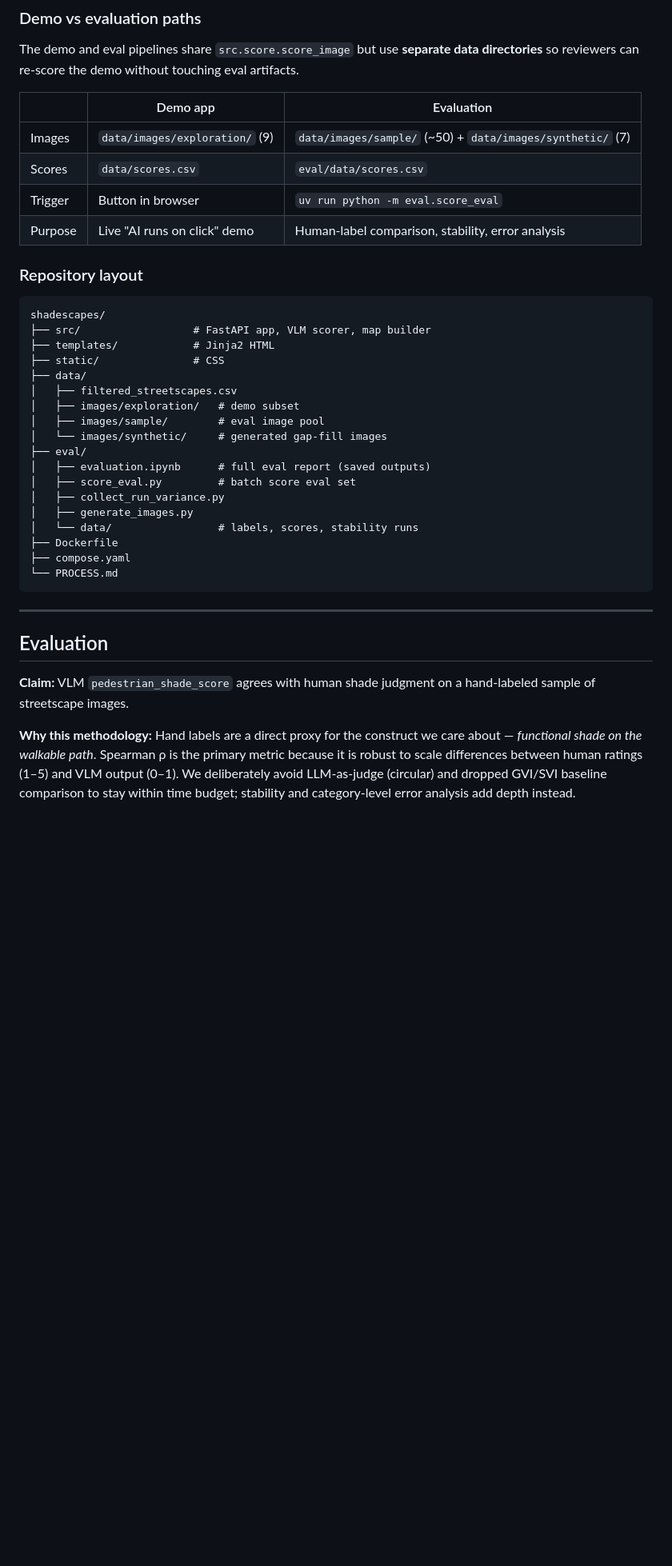
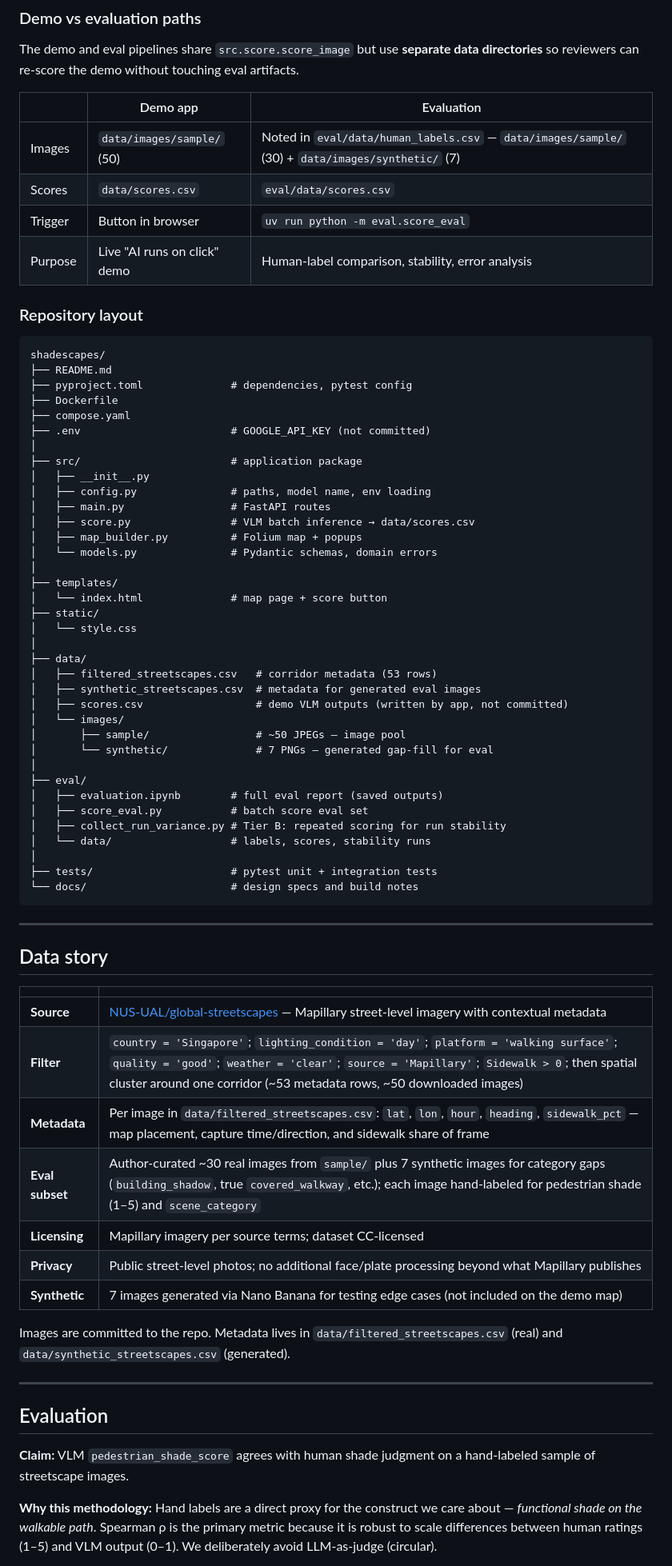
Before and after one commit to claudia-liauw/shadescapes, a Markdown page: README.md, the part around one of its changes. Shown at 80% size. GitHub-like rendering; blank space fills up the shorter version.

Commit message:
fix(readme); architecture diagram, data story, limitations, deployment

````diff
--- a/README.md
+++ b/README.md
@@ -85,35 +92,73 @@ Scoring runs in parallel batches (rate-limited to 15 requests/min). Already-scor
 
 The demo and eval pipelines share `src.score.score_image` but use **separate data directories** so reviewers can re-score the demo without touching eval artifacts.
 
-| | Demo app | Evaluation |
-|---|----------|------------|
-| Images | `data/images/exploration/` (9) | `data/images/sample/` (~50) + `data/images/synthetic/` (7) |
-| Scores | `data/scores.csv` | `eval/data/scores.csv` |
-| Trigger | Button in browser | `uv run python -m eval.score_eval` |
-| Purpose | Live "AI runs on click" demo | Human-label comparison, stability, error analysis |
+
+|         | Demo app                     | Evaluation                                                                                        |
+| ------- | ---------------------------- | ------------------------------------------------------------------------------------------------- |
+| Images  | `data/images/sample/` (50)   | Noted in `eval/data/human_labels.csv` — `data/images/sample/` (30) + `data/images/synthetic/` (7) |
+| Scores  | `data/scores.csv`            | `eval/data/scores.csv`                                                                            |
+| Trigger | Button in browser            | `uv run python -m eval.score_eval`                                                                |
+| Purpose | Live "AI runs on click" demo | Human-label comparison, stability, error analysis                                                 |
+
 
 ### Repository layout
 
 ```
 shadescapes/
-├── src/                  # FastAPI app, VLM scorer, map builder
-├── templates/            # Jinja2 HTML
-├── static/               # CSS
-├── data/
-│   ├── filtered_streetscapes.csv
-│   ├── images/exploration/   # demo subset
-│   ├── images/sample/        # eval image pool
-│   └── images/synthetic/     # generated gap-fill images
-├── eval/
-│   ├── evaluation.ipynb      # full eval report (saved outputs)
-│   ├── score_eval.py         # batch score eval set
-│   ├── collect_run_variance.py
-│   ├── generate_images.py
-│   └── data/                 # labels, scores, stability runs
+├── README.md
+├── pyproject.toml              # dependencies, pytest config
 ├── Dockerfile
 ├── compose.yaml
-└── PROCESS.md
+├── .env                        # GOOGLE_API_KEY (not committed)
+│
+├── src/                        # application package
+│   ├── __init__.py
+│   ├── config.py               # paths, model name, env loading
+│   ├── main.py                 # FastAPI routes
+│   ├── score.py                # VLM batch inference → data/scores.csv
+│   ├── map_builder.py          # Folium map + popups
+│   └── models.py               # Pydantic schemas, domain errors
+│
+├── templates/
+│   └── index.html              # map page + score button
+├── static/
+│   └── style.css
+│
+├── data/
+│   ├── filtered_streetscapes.csv   # corridor metadata (53 rows)
+│   ├── synthetic_streetscapes.csv  # metadata for generated eval images
+│   ├── scores.csv                  # demo VLM outputs (written by app, not committed)
+│   └── images/
+│       ├── sample/                 # ~50 JPEGs — image pool
+│       └── synthetic/              # 7 PNGs — generated gap-fill for eval
+│
+├── eval/
+│   ├── evaluation.ipynb        # full eval report (saved outputs)
+│   ├── score_eval.py           # batch score eval set
+│   ├── collect_run_variance.py # Tier B: repeated scoring for run stability
+│   └── data/                   # labels, scores, stability runs
+│
+├── tests/                      # pytest unit + integration tests
+└── docs/                       # design specs and build notes
 ```
+
+---
+
+## Data story
+
+
+|                 |                                                                                                                                                                                                                                                             |
+| --------------- | ----------------------------------------------------------------------------------------------------------------------------------------------------------------------------------------------------------------------------------------------------------- |
+| **Source**      | [NUS-UAL/global-streetscapes](https://huggingface.co/datasets/NUS-UAL/global-streetscapes) — Mapillary street-level imagery with contextual metadata                                                                                                        |
+| **Filter**      | `country = 'Singapore'`; `lighting_condition = 'day'`; `platform = 'walking surface'`; `quality = 'good'`; `weather = 'clear'`; `source = 'Mapillary'`; `Sidewalk > 0`; then spatial cluster around one corridor (~53 metadata rows, ~50 downloaded images) |
+| **Metadata**    | Per image in `data/filtered_streetscapes.csv`: `lat`, `lon`, `hour`, `heading`, `sidewalk_pct` — map placement, capture time/direction, and sidewalk share of frame |
+| **Eval subset** | Author-curated ~30 real images from `sample/` plus 7 synthetic images for category gaps (`building_shadow`, true `covered_walkway`, etc.); each image hand-labeled for pedestrian shade (1–5) and `scene_category` |
+| **Licensing**   | Mapillary imagery per source terms; dataset CC-licensed                                                                                                                                                                                                     |
+| **Privacy**     | Public street-level photos; no additional face/plate processing beyond what Mapillary publishes                                                                                                                                                             |
+| **Synthetic**   | 7 images generated via Nano Banana for testing edge cases (not included on the demo map)                                                                                                                                                                    |
+
+
+Images are committed to the repo. Metadata lives in `data/filtered_streetscapes.csv` (real) and `data/synthetic_streetscapes.csv` (generated).
 
 ---
 
@@ -121,5 +166,5 @@ shadescapes/
 
 **Claim:** VLM `pedestrian_shade_score` agrees with human shade judgment on a hand-labeled sample of streetscape images.
 
-**Why this methodology:** Hand labels are a direct proxy for the construct we care about — *functional shade on the walkable path*. Spearman ρ is the primary metric because it is robust to scale differences between human ratings (1–5) and VLM output (0–1). We deliberately avoid LLM-as-judge (circular) and dropped GVI/SVI baseline comparison to stay within time budget; stability and category-level error analysis add depth instead.
+**Why this methodology:** Hand labels are a direct proxy for the construct we care about — *functional shade on the walkable path*. Spearman ρ is the primary metric because it is robust to scale differences between human ratings (1–5) and VLM output (0–1). We deliberately avoid LLM-as-judge (circular).
 
````
Also changed, not shown: other parts of README.md (+57 -70 lines).
